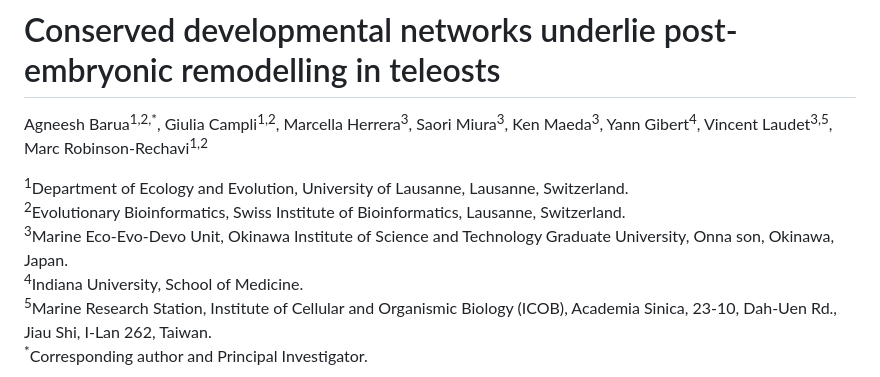
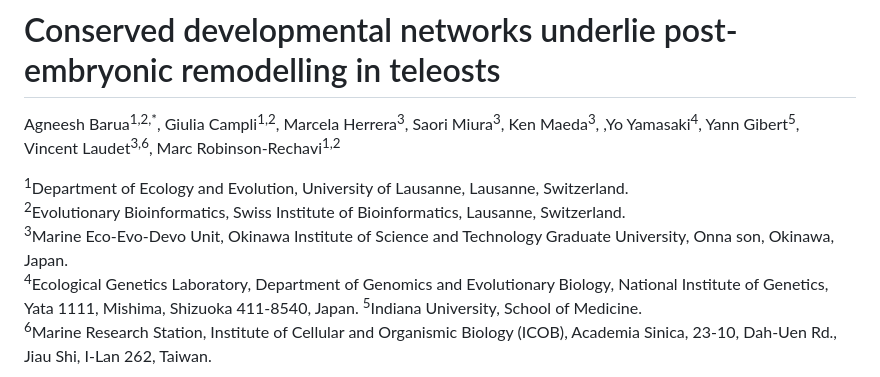
Before and after one commit to agneeshbarua/Metamorphosis_study, a Markdown page: README.md, the part around one of its changes. Rendered like a GitHub page.

Commit message:
Revise author list and improve README content
Updated author affiliations and revised text for clarity.

```diff
--- a/README.md
+++ b/README.md
@@ -1,11 +1,11 @@
 # Conserved developmental networks underlie post-embryonic remodelling in teleosts
 
-Agneesh Barua<sup>1,2,*</sup>, Giulia Campli<sup>1,2</sup>, Marcella Herrera<sup>3</sup>, Saori Miura<sup>3</sup>, Ken Maeda<sup>3</sup>, Yann Gibert<sup>4</sup>, Vincent Laudet<sup>3,5</sup>, Marc Robinson-Rechavi<sup>1,2</sup>
+Agneesh Barua<sup>1,2,*</sup>, Giulia Campli<sup>1,2</sup>, Marcela Herrera<sup>3</sup>, Saori Miura<sup>3</sup>, Ken Maeda<sup>3</sup>, ,Yo Yamasaki<sup>4</sup>, Yann Gibert<sup>5</sup>, Vincent Laudet<sup>3,6</sup>, Marc Robinson-Rechavi<sup>1,2</sup>
 
 <sup>1</sup>Department of Ecology and Evolution, University of Lausanne, Lausanne, Switzerland.
 <sup>2</sup>Evolutionary Bioinformatics, Swiss Institute of Bioinformatics, Lausanne, Switzerland.
 <sup>3</sup>Marine Eco-Evo-Devo Unit, Okinawa Institute of Science and Technology Graduate University, Onna son, Okinawa, Japan.
-<sup>4</sup>Indiana University, School of Medicine.
-<sup>5</sup>Marine Research Station, Institute of Cellular and Organismic Biology (ICOB), Academia Sinica, 23-10, Dah-Uen Rd., Jiau Shi, I-Lan 262, Taiwan.
-<sup>*</sup>Corresponding author and Principal Investigator.
+<sup>4</sup>Ecological Genetics Laboratory, Department of Genomics and Evolutionary Biology, National Institute of Genetics, Yata 1111, Mishima, Shizuoka 411-8540, Japan.
+<sup>5</sup>Indiana University, School of Medicine.
+<sup>6</sup>Marine Research Station, Institute of Cellular and Organismic Biology (ICOB), Academia Sinica, 23-10, Dah-Uen Rd., Jiau Shi, I-Lan 262, Taiwan.
 
```
Also changed, not shown: other parts of README.md (+4 -1 lines).
